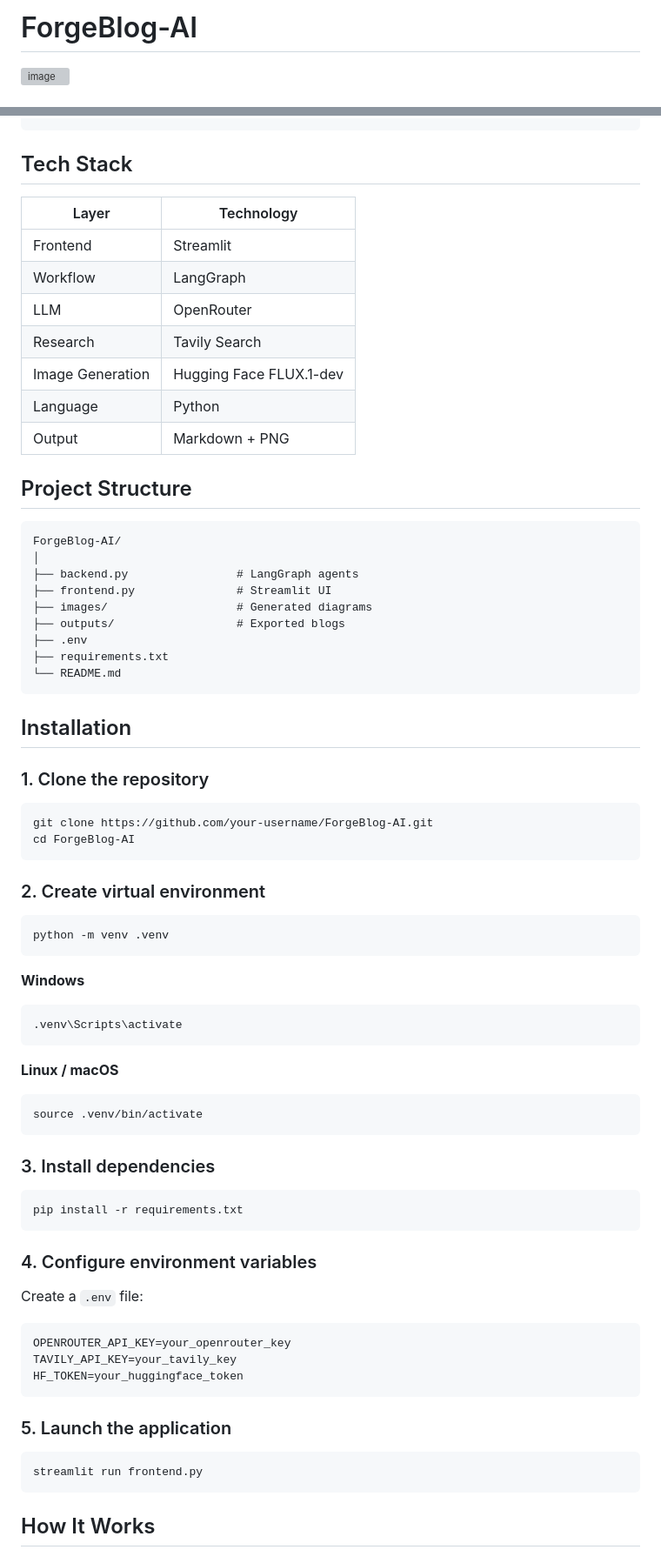
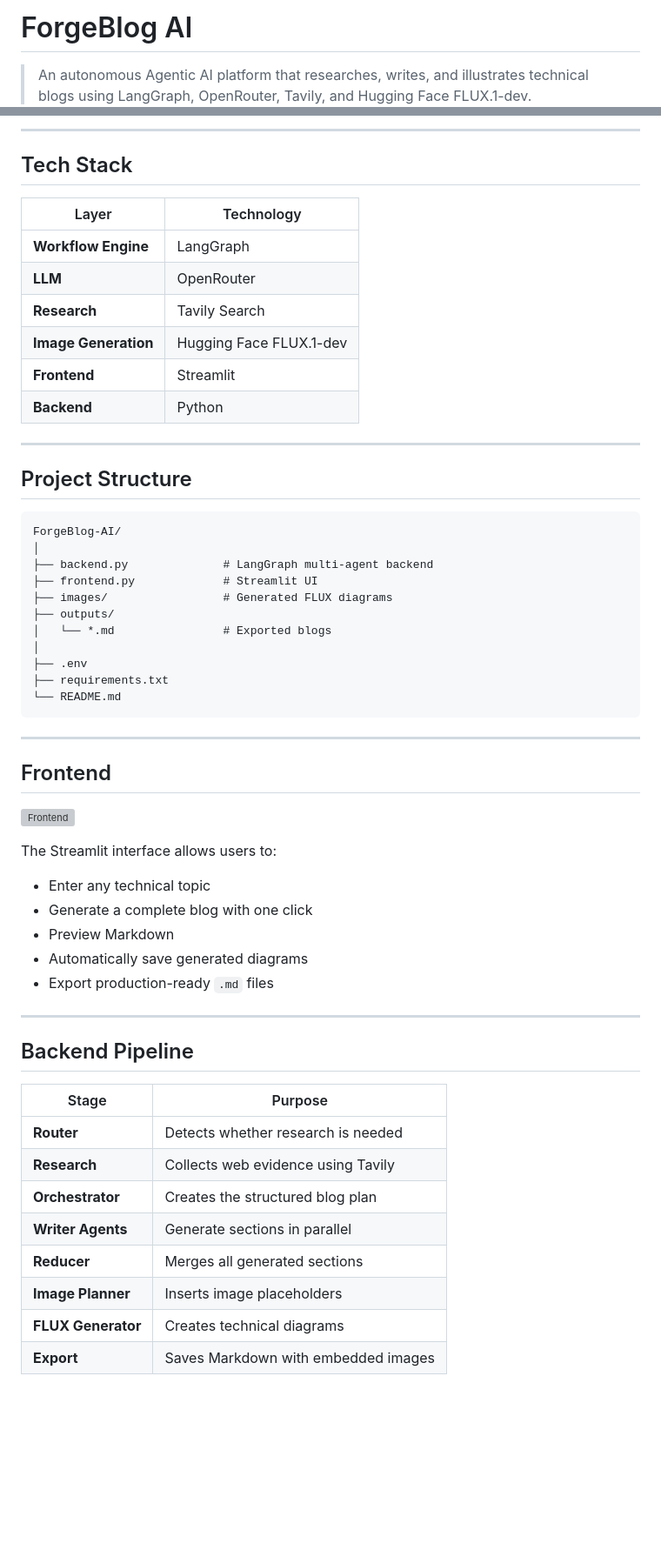
Before and after one commit to TrishnaJaiswar/ForgeBlog-AI, a Markdown page: README.md, 2 parts joined by grey strips. Shown at 87% size. Drawn GitHub-style; blank space fills up the shorter version; grey boxes are pictures that could not be loaded.

````diff
--- a/README.md
+++ b/README.md
@@ -1,4 +1,4 @@
-# ForgeBlog-AI
+# ForgeBlog AI
 
-<img width="1358" height="1358" alt="image" src="https://github.com/user-attachments/assets/8b89614d-4c5a-4c41-af61-82e3f2b55d5b" />
+> An autonomous Agentic AI platform that researches, writes, and illustrates technical blogs using LangGraph, OpenRouter, Tavily, and Hugging Face FLUX.1-dev.
 
@@ -58,78 +80,60 @@ ForgeBlog AI is an end-to-end AI content generation system where multiple specia
+---
 
 ## Tech Stack
 
-| Layer            | Technology              |
-| ---------------- | ----------------------- |
-| Frontend         | Streamlit               |
-| Workflow         | LangGraph               |
-| LLM              | OpenRouter              |
-| Research         | Tavily Search           |
-| Image Generation | Hugging Face FLUX.1-dev |
-| Language         | Python                  |
-| Output           | Markdown + PNG          |
+| Layer                | Technology              |
+| -------------------- | ----------------------- |
+| **Workflow Engine**  | LangGraph               |
+| **LLM**              | OpenRouter              |
+| **Research**         | Tavily Search           |
+| **Image Generation** | Hugging Face FLUX.1-dev |
+| **Frontend**         | Streamlit               |
+| **Backend**          | Python                  |
+
+---
 
 ## Project Structure
 
 ```text
 ForgeBlog-AI/
 │
-├── backend.py                # LangGraph agents
-├── frontend.py               # Streamlit UI
-├── images/                   # Generated diagrams
-├── outputs/                  # Exported blogs
+├── backend.py              # LangGraph multi-agent backend
+├── frontend.py             # Streamlit UI
+├── images/                 # Generated FLUX diagrams
+├── outputs/
+│   └── *.md                # Exported blogs
+│
 ├── .env
 ├── requirements.txt
 └── README.md
 ```
 
-## Installation
+---
 
-### 1. Clone the repository
+## Frontend
 
-```bash
-git clone https://github.com/your-username/ForgeBlog-AI.git
-cd ForgeBlog-AI
-```
+![Frontend](frontend.png)
 
-### 2. Create virtual environment
+The Streamlit interface allows users to:
 
-```bash
-python -m venv .venv
-```
+* Enter any technical topic
+* Generate a complete blog with one click
+* Preview Markdown
+* Automatically save generated diagrams
+* Export production-ready `.md` files
 
-**Windows**
+---
 
-```bash
-.venv\Scripts\activate
-```
+## Backend Pipeline
 
-**Linux / macOS**
+| Stage              | Purpose                             |
+| ------------------ | ----------------------------------- |
+| **Router**         | Detects whether research is needed  |
+| **Research**       | Collects web evidence using Tavily  |
+| **Orchestrator**   | Creates the structured blog plan    |
+| **Writer Agents**  | Generate sections in parallel       |
+| **Reducer**        | Merges all generated sections       |
+| **Image Planner**  | Inserts image placeholders          |
+| **FLUX Generator** | Creates technical diagrams          |
+| **Export**         | Saves Markdown with embedded images |
 
-```bash
-source .venv/bin/activate
-```
-
-### 3. Install dependencies
-
-```bash
-pip install -r requirements.txt
-```
-
-### 4. Configure environment variables
-
-Create a `.env` file:
-
-```env
-OPENROUTER_API_KEY=your_openrouter_key
-TAVILY_API_KEY=your_tavily_key
-HF_TOKEN=your_huggingface_token
-```
-
-### 5. Launch the application
-
-```bash
-streamlit run frontend.py
-```
-
-## How It Works
-
````
Also changed, not shown: other parts of README.md (+126 -107 lines).
